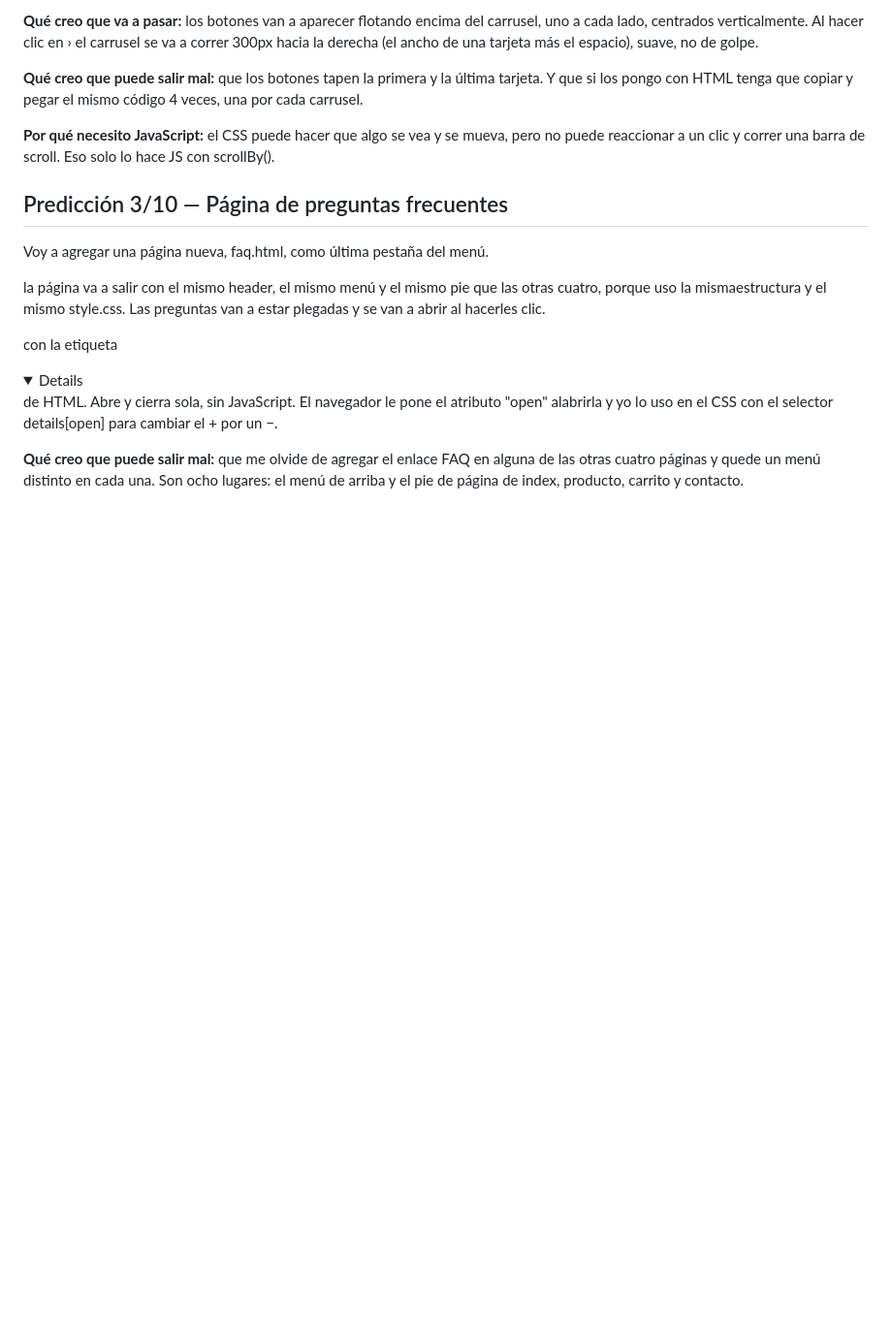
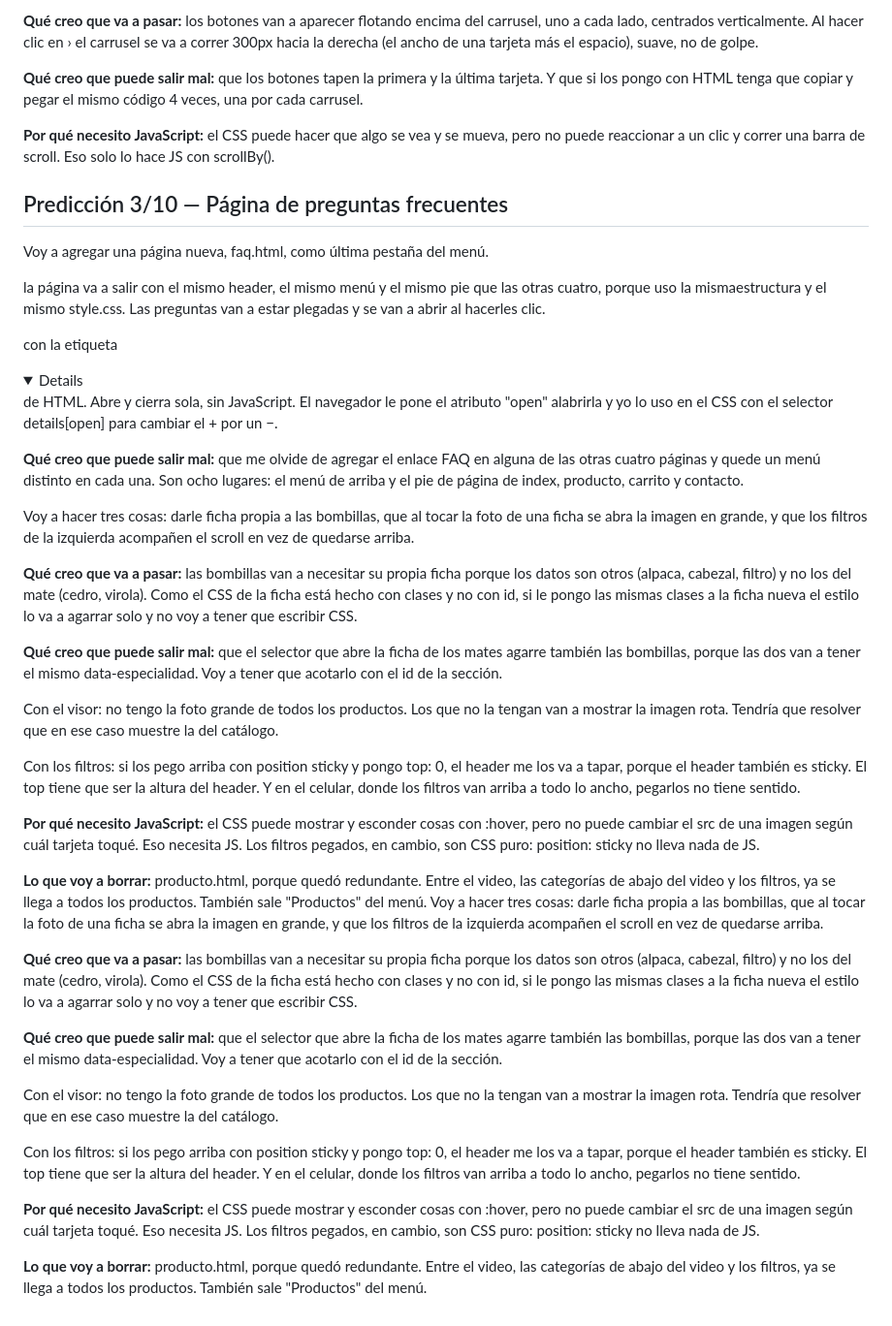
Before and after one commit to fede-cabral/app-web-cliente-fede-cabral, a Markdown page: predicciones.md, the part around the change. Shown at 97% size. Rendered like a GitHub page; folded sections open; blank space fills up the shorter version.

```diff
--- a/predicciones.md
+++ b/predicciones.md
@@ -147,3 +147,66 @@ el + por un −.
 en alguna de las otras cuatro páginas y quede un menú distinto en cada
 una. Son ocho lugares: el menú de arriba y el pie de página de index,
 producto, carrito y contacto.
+
+Voy a hacer tres cosas: darle ficha propia a las bombillas, que al tocar
+la foto de una ficha se abra la imagen en grande, y que los filtros de la
+izquierda acompañen el scroll en vez de quedarse arriba.
+
+**Qué creo que va a pasar:** las bombillas van a necesitar su propia ficha
+porque los datos son otros (alpaca, cabezal, filtro) y no los del mate
+(cedro, virola). Como el CSS de la ficha está hecho con clases y no con
+id, si le pongo las mismas clases a la ficha nueva el estilo lo va a
+agarrar solo y no voy a tener que escribir CSS.
+
+**Qué creo que puede salir mal:** que el selector que abre la ficha de los
+mates agarre también las bombillas, porque las dos van a tener el mismo
+data-especialidad. Voy a tener que acotarlo con el id de la sección.
+
+Con el visor: no tengo la foto grande de todos los productos. Los que no
+la tengan van a mostrar la imagen rota. Tendría que resolver que en ese
+caso muestre la del catálogo.
+
+Con los filtros: si los pego arriba con position sticky y pongo top: 0, el
+header me los va a tapar, porque el header también es sticky. El top tiene
+que ser la altura del header. Y en el celular, donde los filtros van
+arriba a todo lo ancho, pegarlos no tiene sentido.
+
+**Por qué necesito JavaScript:** el CSS puede mostrar y esconder cosas con
+:hover, pero no puede cambiar el src de una imagen según cuál tarjeta
+toqué. Eso necesita JS. Los filtros pegados, en cambio, son CSS puro:
+position: sticky no lleva nada de JS.
+
+**Lo que voy a borrar:** producto.html, porque quedó redundante. Entre el
+video, las categorías de abajo del video y los filtros, ya se llega a
+todos los productos. También sale "Productos" del menú.
+Voy a hacer tres cosas: darle ficha propia a las bombillas, que al tocar
+la foto de una ficha se abra la imagen en grande, y que los filtros de la
+izquierda acompañen el scroll en vez de quedarse arriba.
+
+**Qué creo que va a pasar:** las bombillas van a necesitar su propia ficha
+porque los datos son otros (alpaca, cabezal, filtro) y no los del mate
+(cedro, virola). Como el CSS de la ficha está hecho con clases y no con
+id, si le pongo las mismas clases a la ficha nueva el estilo lo va a
+agarrar solo y no voy a tener que escribir CSS.
+
+**Qué creo que puede salir mal:** que el selector que abre la ficha de los
+mates agarre también las bombillas, porque las dos van a tener el mismo
+data-especialidad. Voy a tener que acotarlo con el id de la sección.
+
+Con el visor: no tengo la foto grande de todos los productos. Los que no
+la tengan van a mostrar la imagen rota. Tendría que resolver que en ese
+caso muestre la del catálogo.
+
+Con los filtros: si los pego arriba con position sticky y pongo top: 0, el
+header me los va a tapar, porque el header también es sticky. El top tiene
+que ser la altura del header. Y en el celular, donde los filtros van
+arriba a todo lo ancho, pegarlos no tiene sentido.
+
+**Por qué necesito JavaScript:** el CSS puede mostrar y esconder cosas con
+:hover, pero no puede cambiar el src de una imagen según cuál tarjeta
+toqué. Eso necesita JS. Los filtros pegados, en cambio, son CSS puro:
+position: sticky no lleva nada de JS.
+
+**Lo que voy a borrar:** producto.html, porque quedó redundante. Entre el
+video, las categorías de abajo del video y los filtros, ya se llega a
+todos los productos. También sale "Productos" del menú.
```
